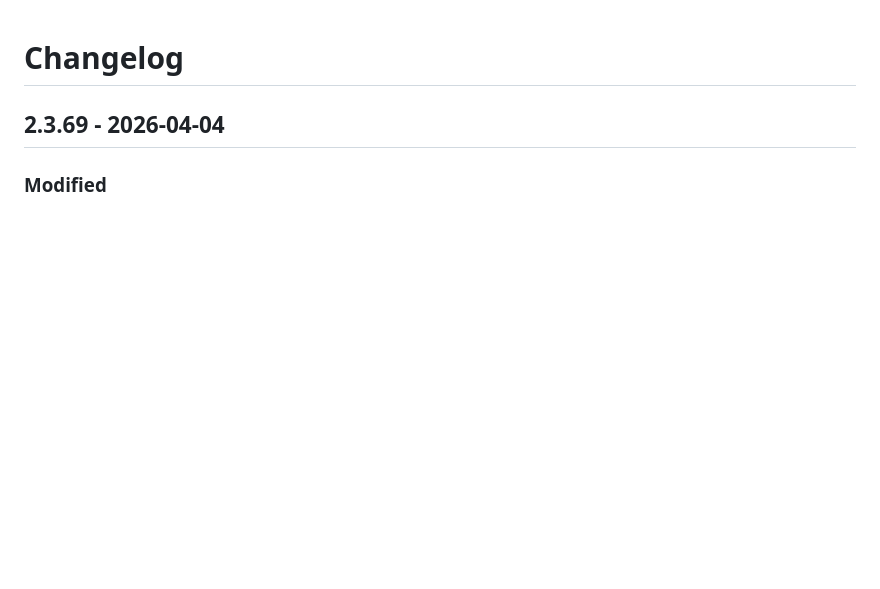
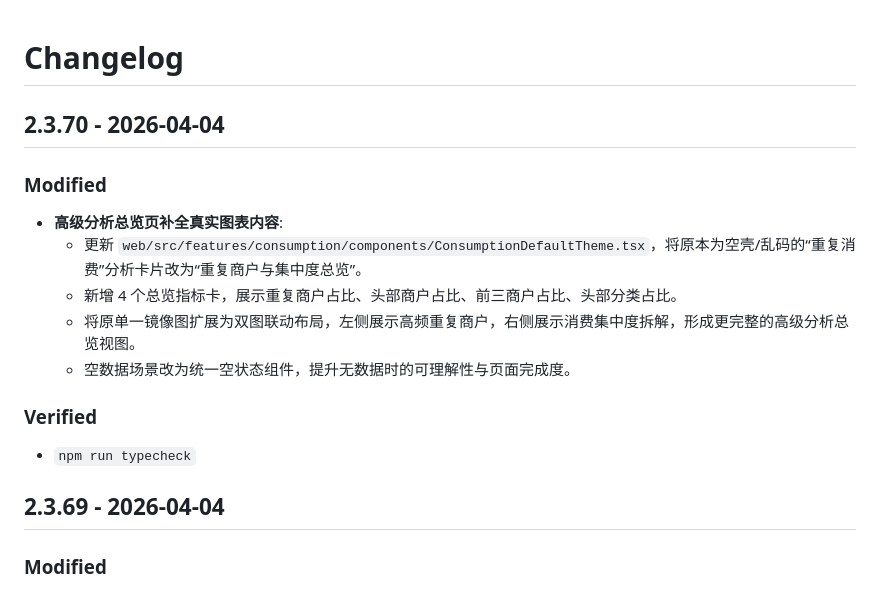
Before and after one commit to xingseven/openstar-StarAccounting, a Markdown page: CHANGELOG.md, the part around the change. Rendered like a GitHub page; blank space fills up the shorter version.

```diff
--- a/CHANGELOG.md
+++ b/CHANGELOG.md
@@ -1,4 +1,18 @@
 # Changelog
+
+## 2.3.70 - 2026-04-04
+
+### Modified
+
+- **高级分析总览页补全真实图表内容**:
+  - 更新 `web/src/features/consumption/components/ConsumptionDefaultTheme.tsx`，将原本为空壳/乱码的“重复消费”分析卡片改为“重复商户与集中度总览”。
+  - 新增 4 个总览指标卡，展示重复商户占比、头部商户占比、前三商户占比、头部分类占比。
+  - 将原单一镜像图扩展为双图联动布局，左侧展示高频重复商户，右侧展示消费集中度拆解，形成更完整的高级分析总览视图。
+  - 空数据场景改为统一空状态组件，提升无数据时的可理解性与页面完成度。
+
+### Verified
+
+- `npm run typecheck`
 
 ## 2.3.69 - 2026-04-04
 
```
Also changed, not shown: docs/V2高级功能开发文档.md (added, +66 -0 lines).
